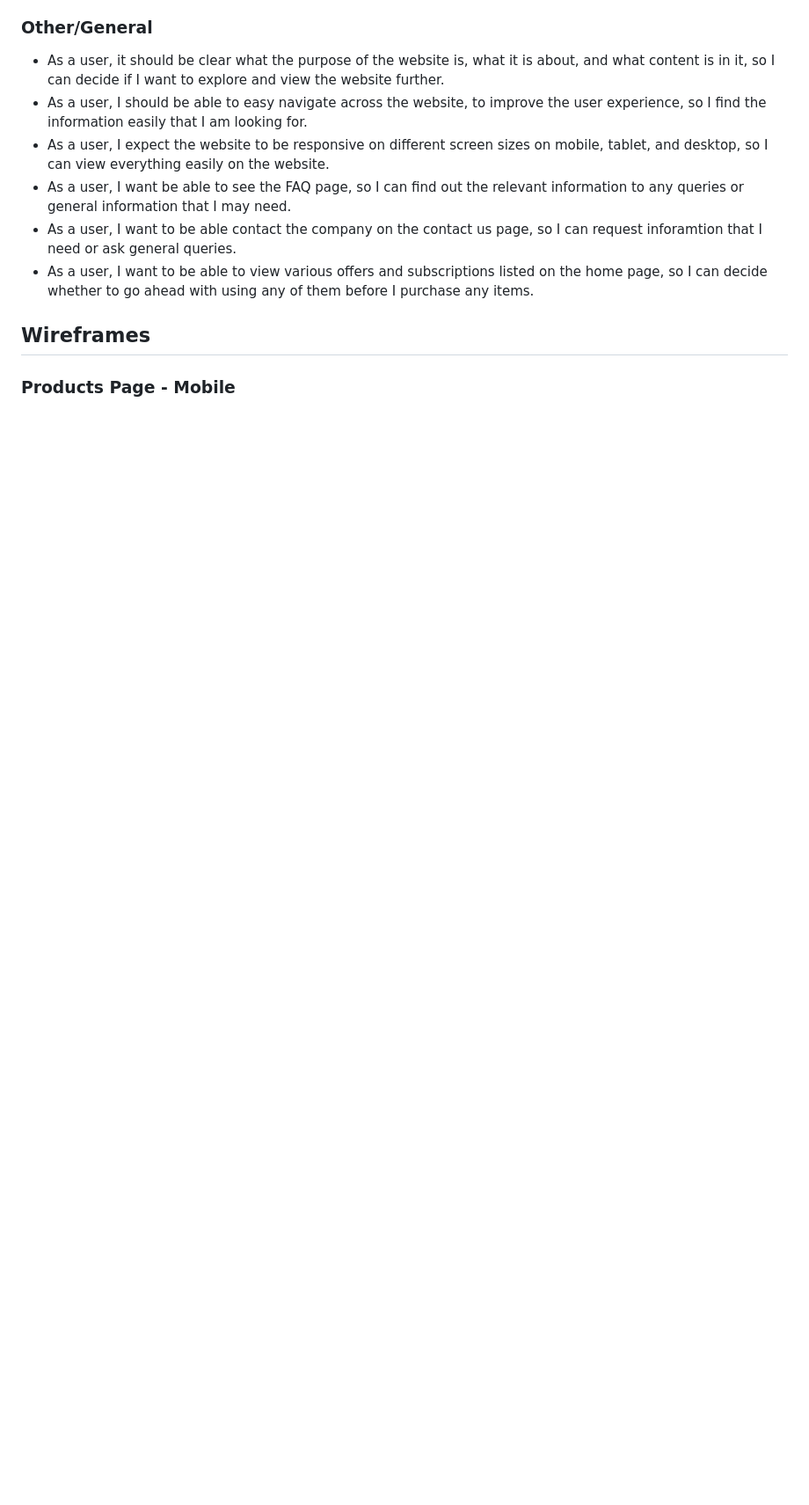
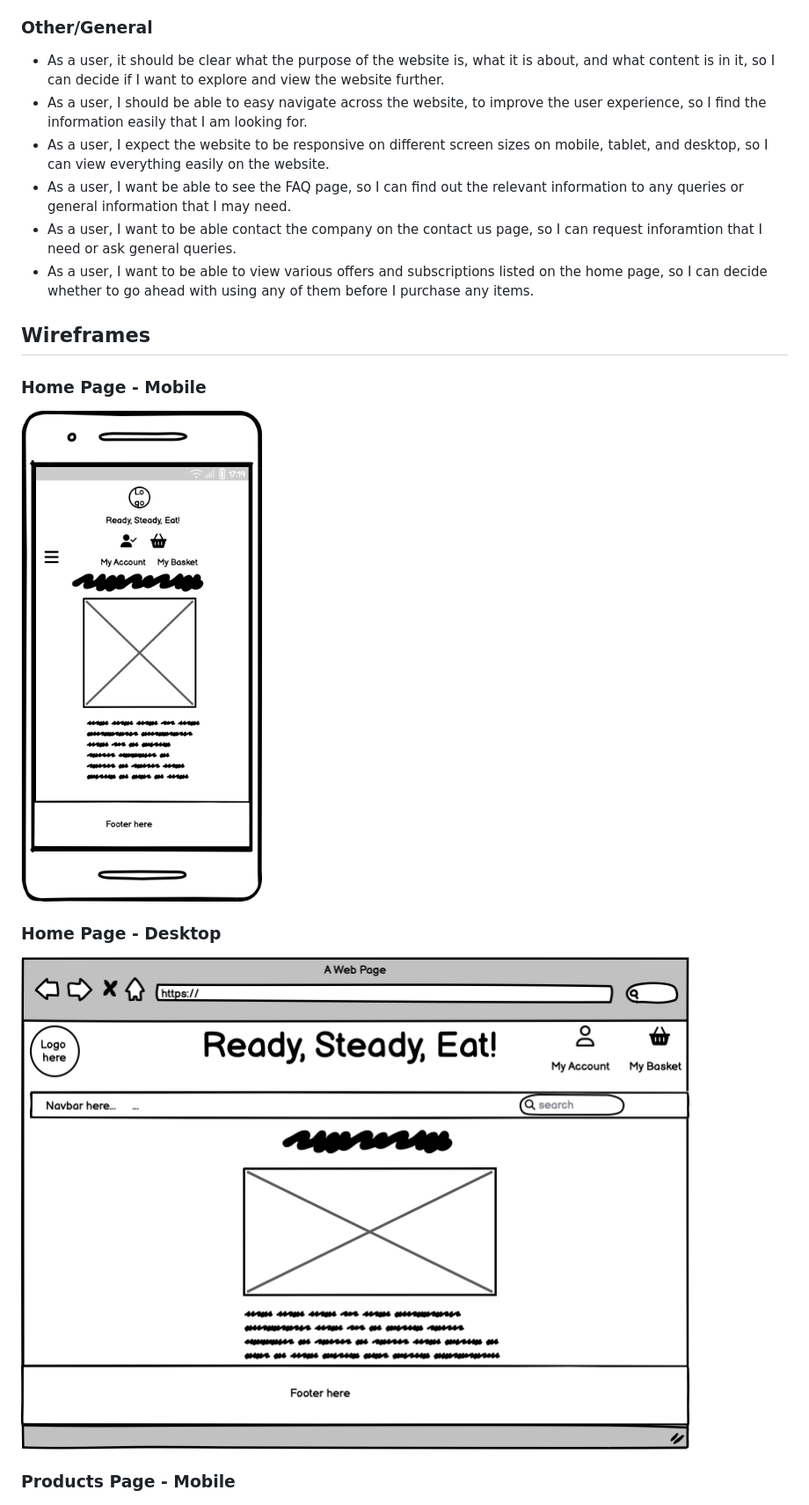
Before and after one commit to hannahro15/ready-steady-eat, a Markdown page: README.md, the part around the change. Shown: that part at 88% size. Rendered like a GitHub page; pictures changed too: wireframes/home-page-desktop.png (added), wireframes/home-page-mobile.png (added); blank space fills up the shorter version.

Commit message:
Add home page wireframes to readme

```diff
--- a/README.md
+++ b/README.md
@@ -32,6 +32,10 @@
 - As a user, I want to be able to view various offers and subscriptions listed on the home page, so I can decide whether to go ahead with using any of them before I purchase any items.
 
 ## Wireframes
+### Home Page - Mobile
+![Home Page - Mobile](wireframes/home-page-mobile.png)
+### Home Page - Desktop
+![Home Page - Desktop](wireframes/home-page-desktop.png)
 ### Products Page - Mobile
 ![Products Page - Mobile](wireframes/products-page-mobile.png)
 ### Products Page - Desktop
```
